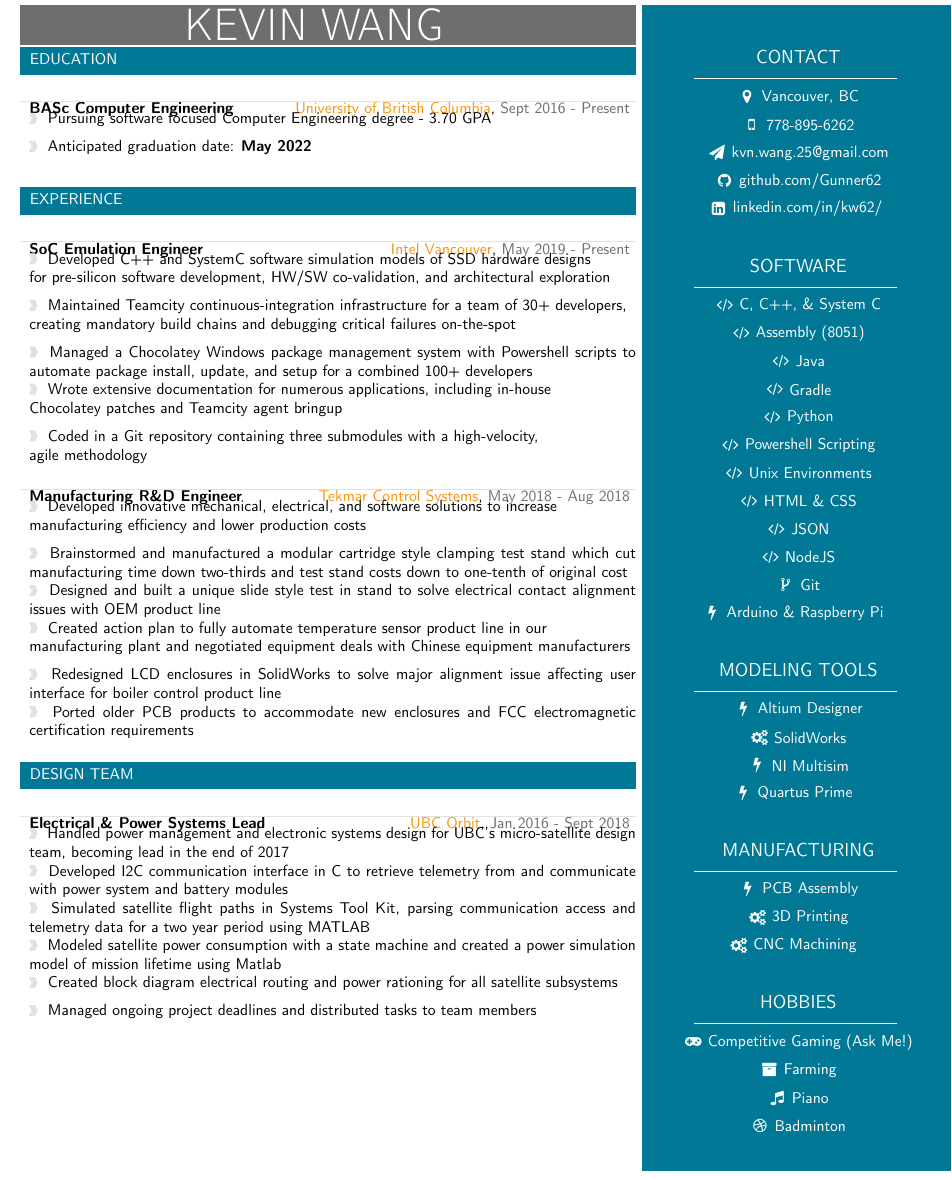
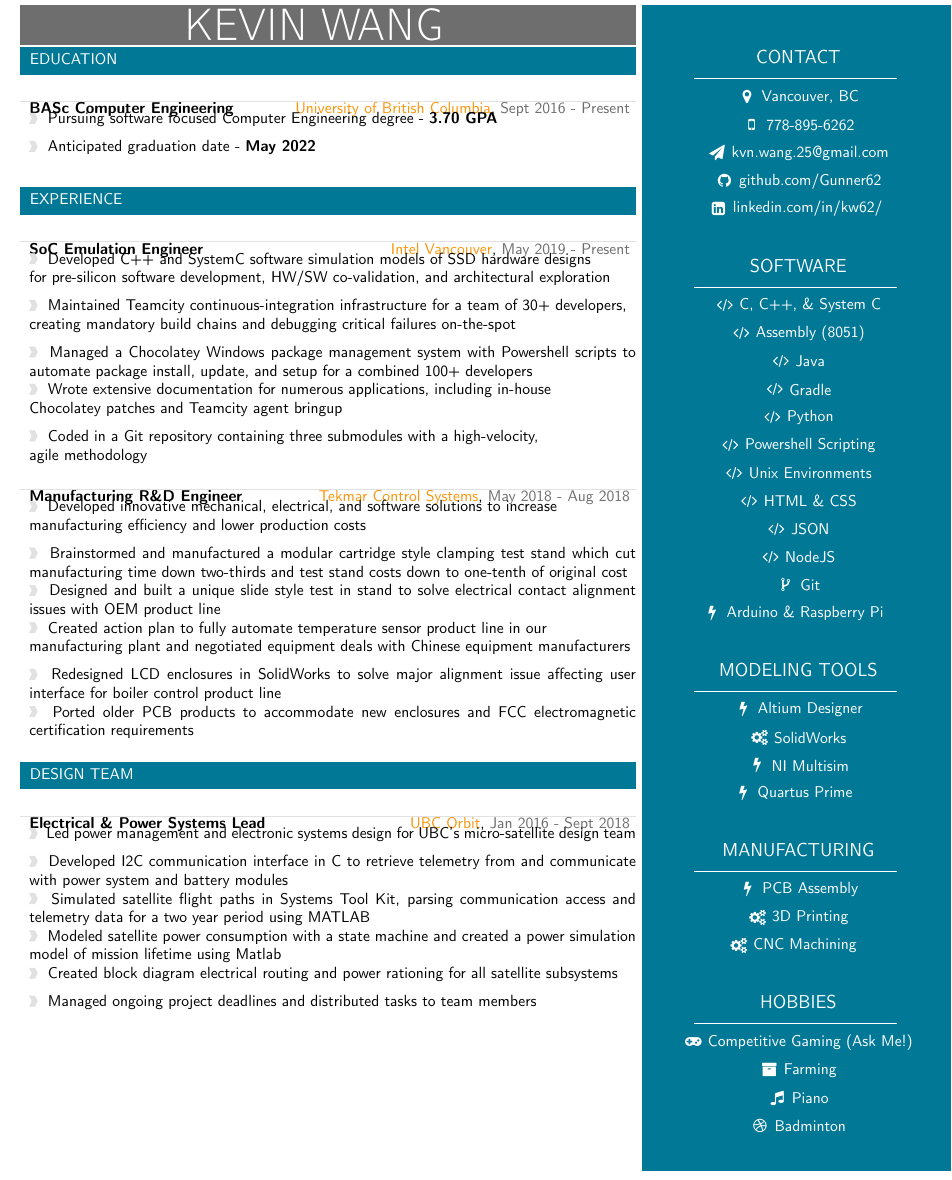
Before and after one commit to Gunner62/resume, a LaTeX CV (resume.tex): part of the page, cut so that both start at the same text. Compiled offline with pdfLaTeX; a LaTeX package or settings file that is missing is left out.

Commit message:
small formatting touchups

```diff
--- a/resume.tex
+++ b/resume.tex
@@ -424,7 +424,7 @@
 %--------------------------------------------------------------------------------------
 \cvsection{Education}
 
-\cvevent{Sept 2016 - Present}{BASc Computer Engineering}{\href{https://www.ubc.ca/about/}{University of British Columbia}}{Pursuing software focused Computer Engineering degree - 3.70 GPA}{Anticipated graduation date: \textbf{May 2022}}
+\cvevent{Sept 2016 - Present}{BASc Computer Engineering}{\href{https://www.ubc.ca/about/}{University of British Columbia}}{Pursuing software focused Computer Engineering degree - \textbf{3.70 GPA}}{Anticipated graduation date - \textbf{May 2022}}
 \vspace{12pt}
 
 
@@ -463,7 +463,7 @@ and architectural exploration}{Maintained Teamcity continuous-integration infras
 
 %\cvjacketevent{Sept 2017 - April 2018}{Wayfinder Smart Jacket}{\href{https://github.com/Gunner62/GPS-Jacket-Project}{Capstone Project}}{Brainstormed, prototyped, and designed a functional smart jacket for Vancouver cyclists}{Provided hands free navigation through vibration in either arm using Google Maps API}{Created a hands-free LED signalling system for low visibility conditions triggered by specific hand signals}{Prototyped android app to set routes with Google Maps and activate turn signals over Bluetooth using MIT App Inventor}{Recognized as one of the best engineering projects at Design and Innovation Day at UBC}
 
-\cvbigevent{Jan 2016 - Sept 2018}{Electrical \& Power Systems Lead}{\href{https://www.ubcorbit.com/}{UBC Orbit}}{Handled power management and electronic systems design for UBC's micro-satellite design team, becoming lead in the end of 2017}{Developed I2C communication interface in C to retrieve telemetry from and communicate with power system and battery modules}{Simulated satellite flight paths in Systems Tool Kit, parsing communication access and telemetry data for a two year period using MATLAB}{Modeled satellite power consumption with a state machine and created a power simulation model of mission lifetime using Matlab}{Created block diagram electrical routing and power rationing for all satellite subsystems}{Managed ongoing project deadlines and distributed tasks to team members}
+\cvbigevent{Jan 2016 - Sept 2018}{Electrical \& Power Systems Lead}{\href{https://www.ubcorbit.com/}{UBC Orbit}}{Led power management and electronic systems design for UBC's micro-satellite design team}{Developed I2C communication interface in C to retrieve telemetry from and communicate with power system and battery modules}{Simulated satellite flight paths in Systems Tool Kit, parsing communication access and telemetry data for a two year period using MATLAB}{Modeled satellite power consumption with a state machine and created a power simulation model of mission lifetime using Matlab}{Created block diagram electrical routing and power rationing for all satellite subsystems}{Managed ongoing project deadlines and distributed tasks to team members}
 
 
 
```
